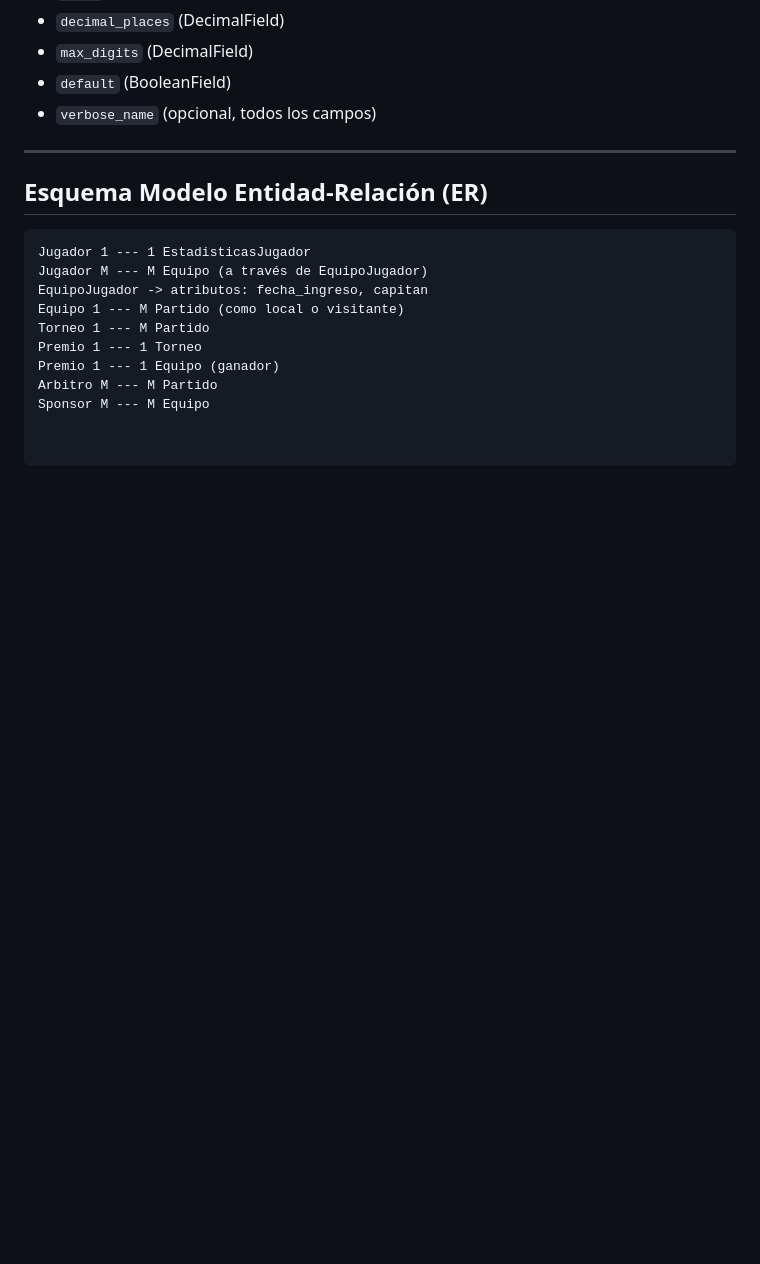
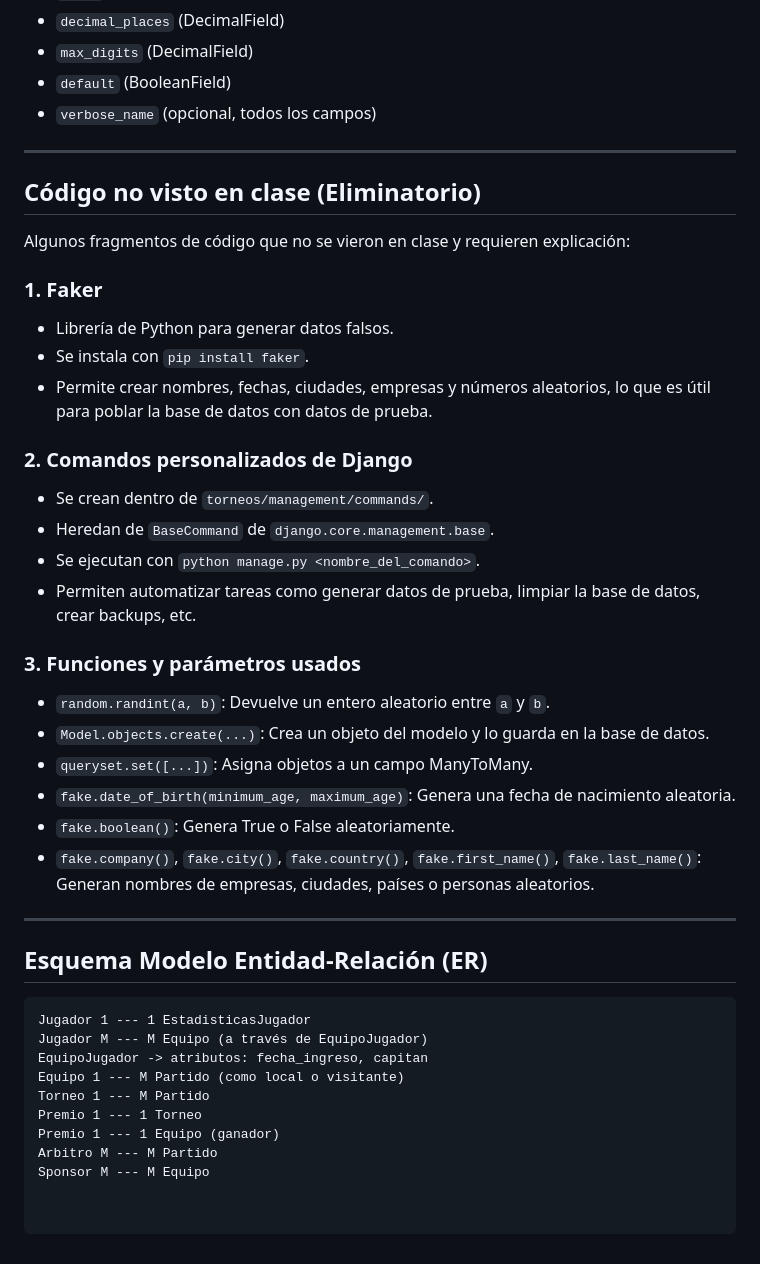
Before and after one commit to carlosroblesdominguez/proyecto-parte1_CarlosRoblesDominguez, a Markdown page: README.md, the part around the change. Drawn GitHub-style; blank space fills up the shorter version.

````diff
--- a/README.md
+++ b/README.md
@@ -133,6 +133,31 @@ El proyecto está desarrollado en **Django**, y permite:
 
 ---
 
+## Código no visto en clase (Eliminatorio)
+
+Algunos fragmentos de código que no se vieron en clase y requieren explicación:
+
+### 1. Faker
+- Librería de Python para generar datos falsos.
+- Se instala con `pip install faker`.
+- Permite crear nombres, fechas, ciudades, empresas y números aleatorios, lo que es útil para poblar la base de datos con datos de prueba.
+
+### 2. Comandos personalizados de Django
+- Se crean dentro de `torneos/management/commands/`.
+- Heredan de `BaseCommand` de `django.core.management.base`.
+- Se ejecutan con `python manage.py <nombre_del_comando>`.
+- Permiten automatizar tareas como generar datos de prueba, limpiar la base de datos, crear backups, etc.
+
+### 3. Funciones y parámetros usados
+- `random.randint(a, b)`: Devuelve un entero aleatorio entre `a` y `b`.
+- `Model.objects.create(...)`: Crea un objeto del modelo y lo guarda en la base de datos.
+- `queryset.set([...])`: Asigna objetos a un campo ManyToMany.
+- `fake.date_of_birth(minimum_age, maximum_age)`: Genera una fecha de nacimiento aleatoria.
+- `fake.boolean()`: Genera True o False aleatoriamente.
+- `fake.company()`, `fake.city()`, `fake.country()`, `fake.first_name()`, `fake.last_name()`: Generan nombres de empresas, ciudades, países o personas aleatorios.
+
+---
+
 ## Esquema Modelo Entidad-Relación (ER)
 
 ```text
````
